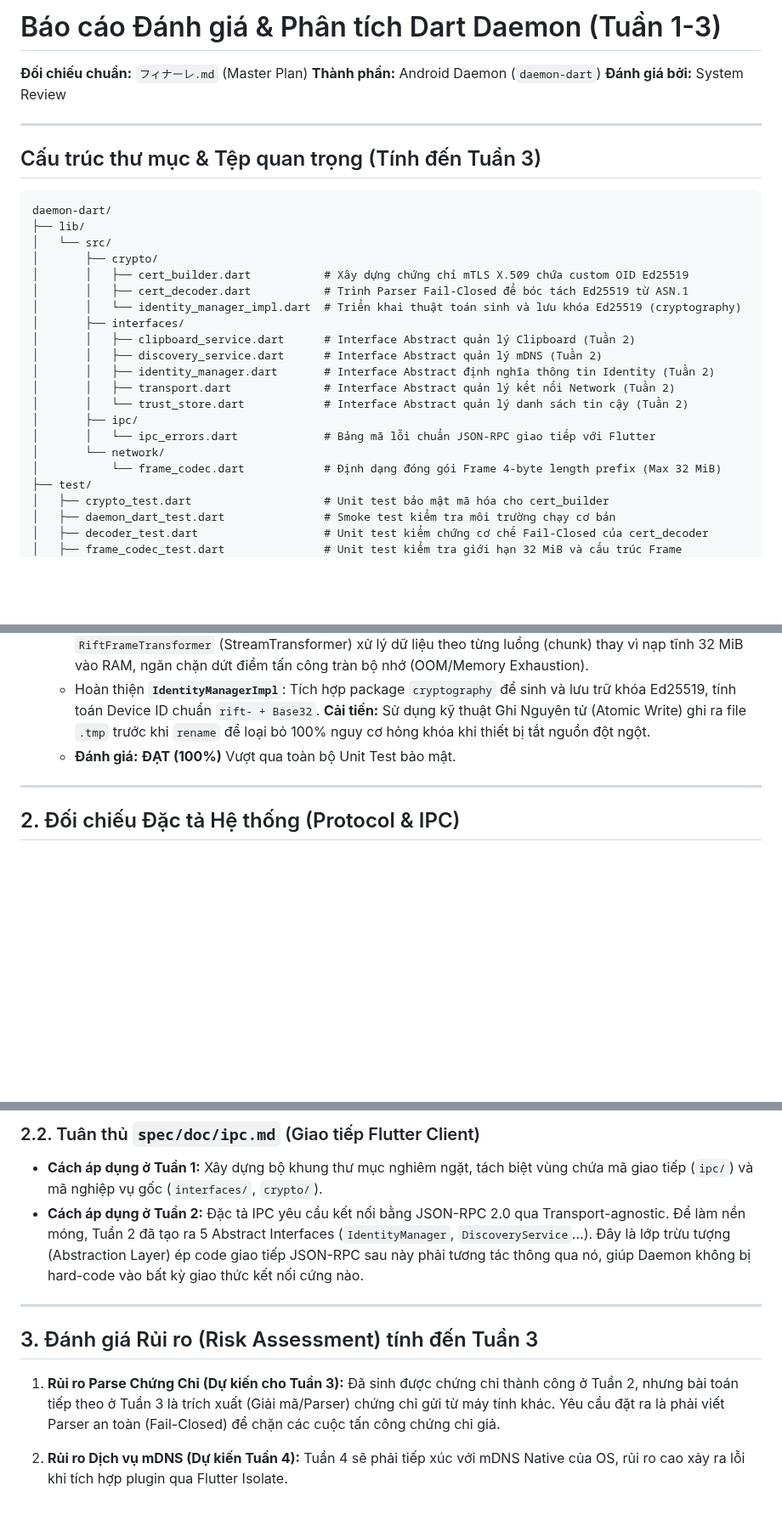
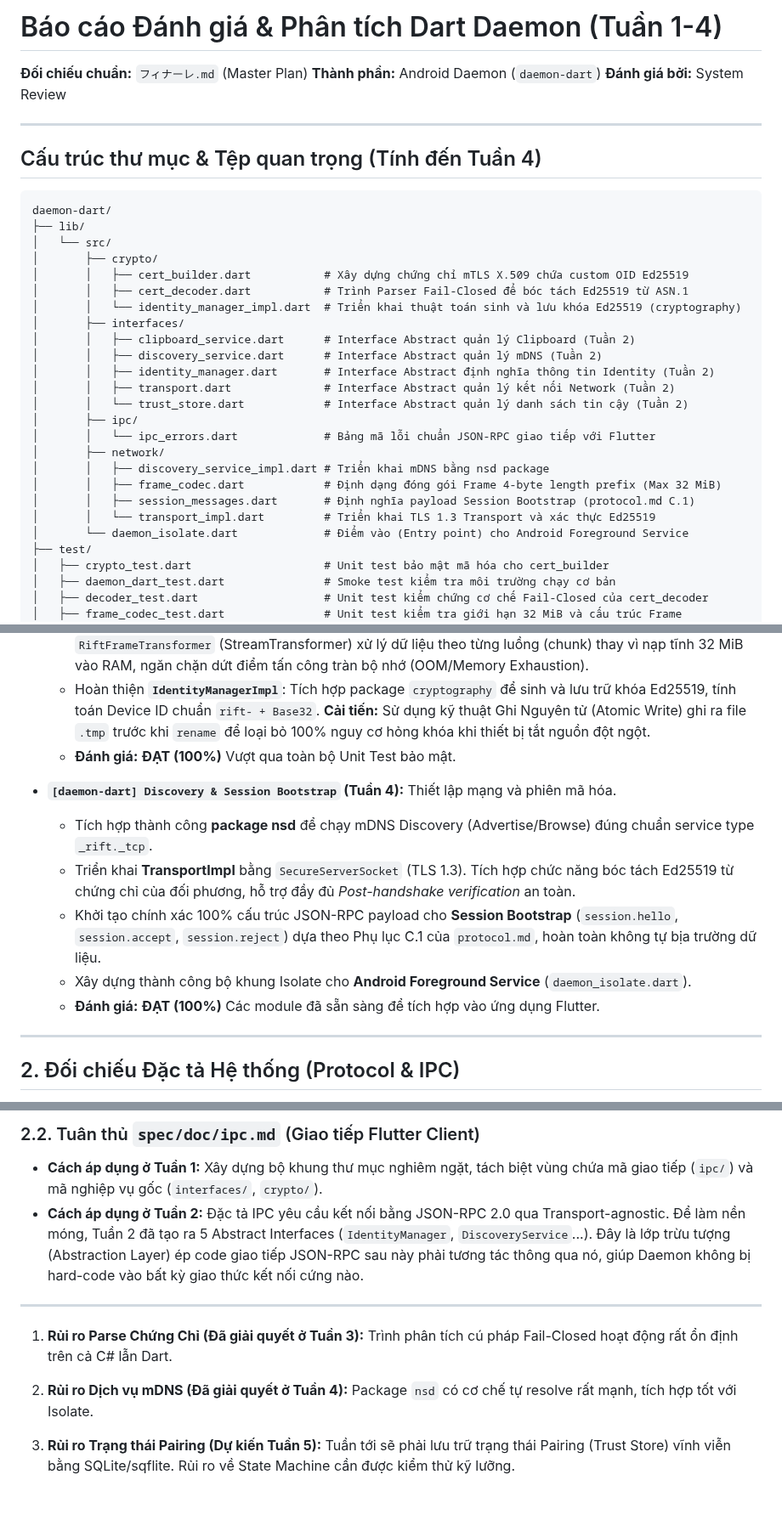
Before and after one commit to biennvops/rift-mono, a Markdown page: daemon-dart/SPIKE_REPORT.md, 3 parts joined by grey strips. Shown at 85% size. Drawn GitHub-style; blank space fills up the shorter version.

````diff
--- a/daemon-dart/SPIKE_REPORT.md
+++ b/daemon-dart/SPIKE_REPORT.md
@@ -1,4 +1,4 @@
-# Báo cáo Đánh giá & Phân tích Dart Daemon (Tuần 1-3)
+# Báo cáo Đánh giá & Phân tích Dart Daemon (Tuần 1-4)
 
 **Đối chiếu chuẩn:** `フィナーレ.md` (Master Plan)
 **Thành phần:** Android Daemon (`daemon-dart`)
@@ -6,7 +6,7 @@
 
 ---
 
-## Cấu trúc thư mục & Tệp quan trọng (Tính đến Tuần 3)
+## Cấu trúc thư mục & Tệp quan trọng (Tính đến Tuần 4)
 
 ```text
 daemon-dart/
@@ -24,8 +24,12 @@ daemon-dart/
 │       │   └── trust_store.dart            # Interface Abstract quản lý danh sách tin cậy (Tuần 2)
 │       ├── ipc/
 │       │   └── ipc_errors.dart             # Bảng mã lỗi chuẩn JSON-RPC giao tiếp với Flutter
-│       └── network/
-│           └── frame_codec.dart            # Định dạng đóng gói Frame 4-byte length prefix (Max 32 MiB)
+│       ├── network/
+│       │   ├── discovery_service_impl.dart # Triển khai mDNS bằng nsd package
+│       │   ├── frame_codec.dart            # Định dạng đóng gói Frame 4-byte length prefix (Max 32 MiB)
+│       │   ├── session_messages.dart       # Định nghĩa payload Session Bootstrap (protocol.md C.1)
+│       │   └── transport_impl.dart         # Triển khai TLS 1.3 Transport và xác thực Ed25519
+│       └── daemon_isolate.dart             # Điểm vào (Entry point) cho Android Foreground Service
 ├── test/
 │   ├── crypto_test.dart                    # Unit test bảo mật mã hóa cho cert_builder
 │   ├── daemon_dart_test.dart               # Smoke test kiểm tra môi trường chạy cơ bản
@@ -59,6 +63,13 @@ daemon-dart/
   - Hoàn thiện **`IdentityManagerImpl`**: Tích hợp package `cryptography` để sinh và lưu trữ khóa Ed25519, tính toán Device ID chuẩn `rift- + Base32`. **Cải tiến:** Sử dụng kỹ thuật Ghi Nguyên tử (Atomic Write) ghi ra file `.tmp` trước khi `rename` để loại bỏ 100% nguy cơ hỏng khóa khi thiết bị tắt nguồn đột ngột.
   - **Đánh giá:** **ĐẠT (100%)** Vượt qua toàn bộ Unit Test bảo mật.
 
+- **`[daemon-dart] Discovery & Session Bootstrap` (Tuần 4):** Thiết lập mạng và phiên mã hóa.
+  - Tích hợp thành công **package nsd** để chạy mDNS Discovery (Advertise/Browse) đúng chuẩn service type `_rift._tcp`.
+  - Triển khai **TransportImpl** bằng `SecureServerSocket` (TLS 1.3). Tích hợp chức năng bóc tách Ed25519 từ chứng chỉ của đối phương, hỗ trợ đầy đủ *Post-handshake verification* an toàn.
+  - Khởi tạo chính xác 100% cấu trúc JSON-RPC payload cho **Session Bootstrap** (`session.hello`, `session.accept`, `session.reject`) dựa theo Phụ lục C.1 của `protocol.md`, hoàn toàn không tự bịa trường dữ liệu.
+  - Xây dựng thành công bộ khung Isolate cho **Android Foreground Service** (`daemon_isolate.dart`).
+  - **Đánh giá:** **ĐẠT (100%)** Các module đã sẵn sàng để tích hợp vào ứng dụng Flutter.
+
 ---
 
 ## 2. Đối chiếu Đặc tả Hệ thống (Protocol & IPC)
@@ -75,10 +86,11 @@ Mọi quyết định kiến trúc trong Tuần 1 và Tuần 2 đều nhằm đ
 
 ---
 
-## 3. Đánh giá Rủi ro (Risk Assessment) tính đến Tuần 3
+1. **Rủi ro Parse Chứng Chỉ (Đã giải quyết ở Tuần 3):**
+   Trình phân tích cú pháp Fail-Closed hoạt động rất ổn định trên cả C# lẫn Dart.
 
-1. **Rủi ro Parse Chứng Chỉ (Dự kiến cho Tuần 3):**
-   Đã sinh được chứng chỉ thành công ở Tuần 2, nhưng bài toán tiếp theo ở Tuần 3 là trích xuất (Giải mã/Parser) chứng chỉ gửi từ máy tính khác. Yêu cầu đặt ra là phải viết Parser an toàn (Fail-Closed) để chặn các cuộc tấn công chứng chỉ giả.
+2. **Rủi ro Dịch vụ mDNS (Đã giải quyết ở Tuần 4):**
+   Package `nsd` có cơ chế tự resolve rất mạnh, tích hợp tốt với Isolate.
 
-2. **Rủi ro Dịch vụ mDNS (Dự kiến Tuần 4):**
-   Tuần 4 sẽ phải tiếp xúc với mDNS Native của OS, rủi ro cao xảy ra lỗi khi tích hợp plugin qua Flutter Isolate.
+3. **Rủi ro Trạng thái Pairing (Dự kiến Tuần 5):**
+   Tuần tới sẽ phải lưu trữ trạng thái Pairing (Trust Store) vĩnh viễn bằng SQLite/sqflite. Rủi ro về State Machine cần được kiểm thử kỹ lưỡng.
````
Also changed, not shown: daemon-dart/README.md (+6 -1 lines).
